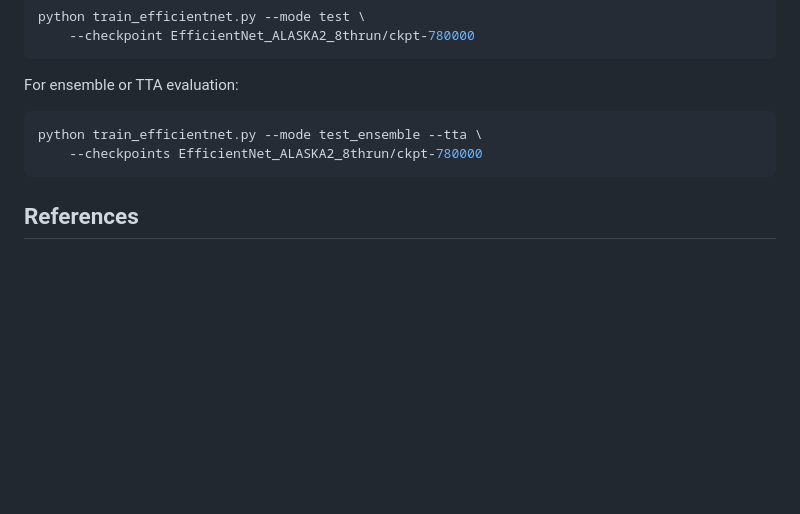
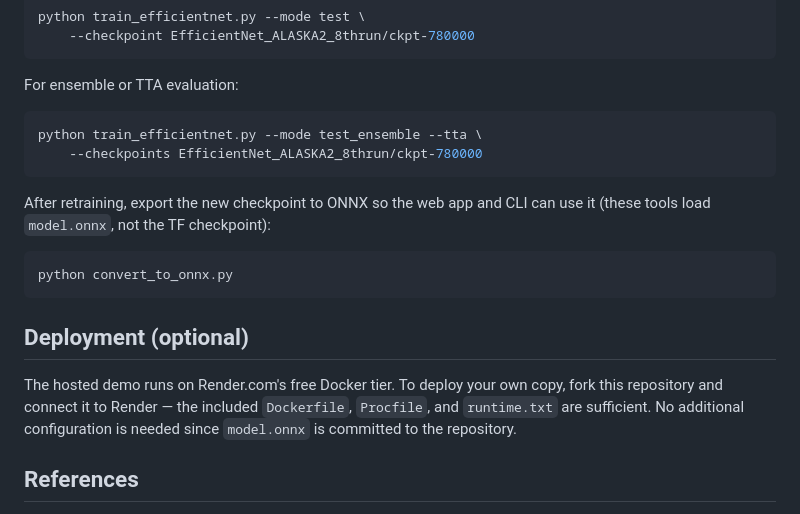
Before and after one commit to peadun/image-steg-check-cnn-based, a Markdown page: README.md, the part around one of its changes. GitHub-like rendering; blank space fills up the shorter version.

````diff
--- a/README.md
+++ b/README.md
@@ -204,6 +231,20 @@ python train_efficientnet.py --mode test_ensemble --tta \
     --checkpoints EfficientNet_ALASKA2_8thrun/ckpt-780000
 ```
 
+After retraining, export the new checkpoint to ONNX so the web app
+and CLI can use it (these tools load `model.onnx`, not the TF checkpoint):
+
+```bash
+python convert_to_onnx.py
+```
+
+## Deployment (optional)
+
+The hosted demo runs on Render.com's free Docker tier. To deploy your own
+copy, fork this repository and connect it to Render — the included
+`Dockerfile`, `Procfile`, and `runtime.txt` are sufficient. No additional
+configuration is needed since `model.onnx` is committed to the repository.
+
 ## References
 
 - Hong, J., Kang, J., Choi, J., & Hong, J. (2023). Lightweight image
````
Also changed, not shown: other parts of README.md (+42 -15 lines).
